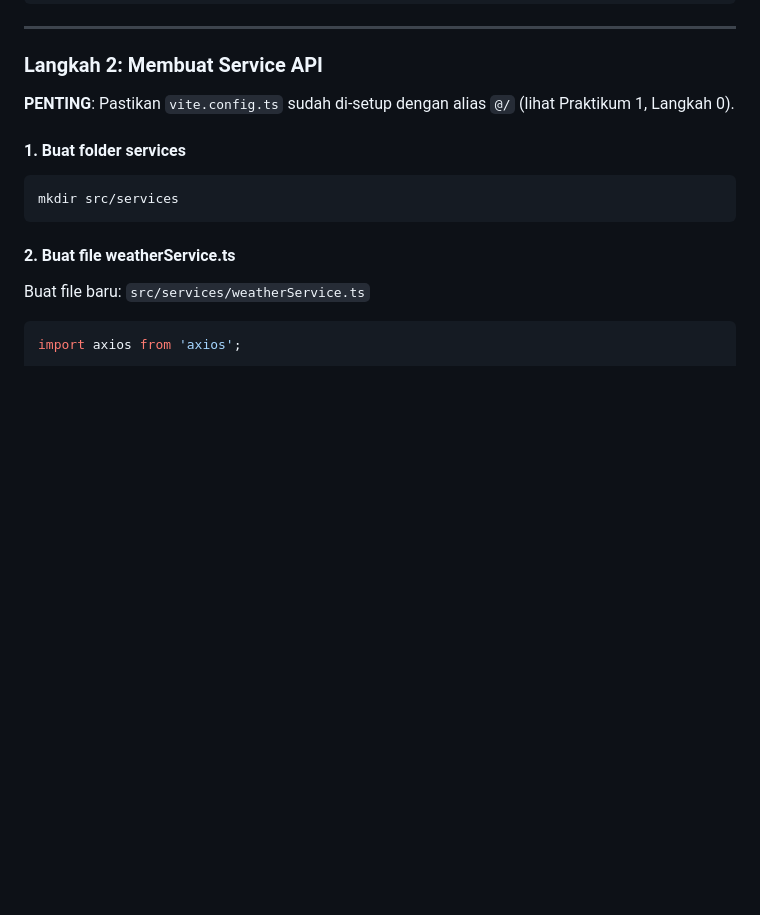
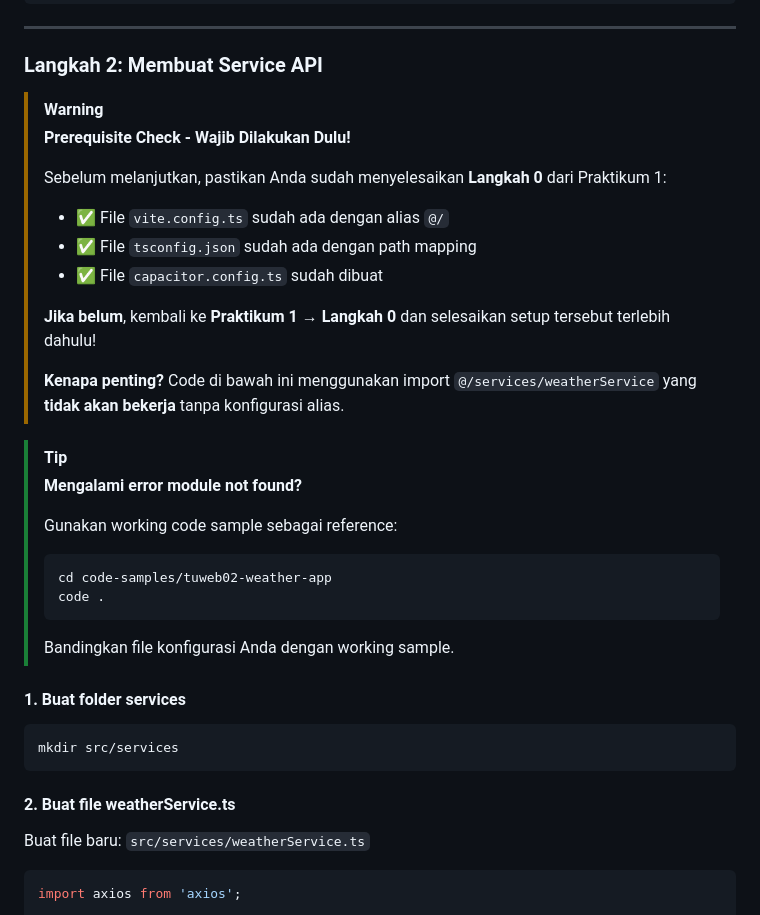
Before and after one commit to antonprafanto/tuweb_mobile2025, a Markdown page: TUWEB_3.md, the part around one of its changes. Rendered like a GitHub page; blank space fills up the shorter version.

````diff
--- a/TUWEB_3.md
+++ b/TUWEB_3.md
@@ -1109,7 +1224,28 @@ npm install axios
 
 ### Langkah 2: Membuat Service API
 
-**PENTING**: Pastikan `vite.config.ts` sudah di-setup dengan alias `@/` (lihat Praktikum 1, Langkah 0).
+> [!WARNING]
+> **Prerequisite Check - Wajib Dilakukan Dulu!**
+>
+> Sebelum melanjutkan, pastikan Anda sudah menyelesaikan **Langkah 0** dari Praktikum 1:
+>
+> - ✅ File `vite.config.ts` sudah ada dengan alias `@/`
+> - ✅ File `tsconfig.json` sudah ada dengan path mapping
+> - ✅ File `capacitor.config.ts` sudah dibuat
+>
+> **Jika belum**, kembali ke **Praktikum 1 → Langkah 0** dan selesaikan setup tersebut terlebih dahulu!
+>
+> **Kenapa penting?** Code di bawah ini menggunakan import `@/services/weatherService` yang **tidak akan bekerja** tanpa konfigurasi alias.
+
+> [!TIP]
+> **Mengalami error module not found?**
+>
+> Gunakan working code sample sebagai reference:
+> ```bash
+> cd code-samples/tuweb02-weather-app
+> code .
+> ```
+> Bandingkan file konfigurasi Anda dengan working sample.
 
 #### 1. Buat folder services
 
````
Also changed, not shown: other parts of TUWEB_3.md (+131 -16 lines).
